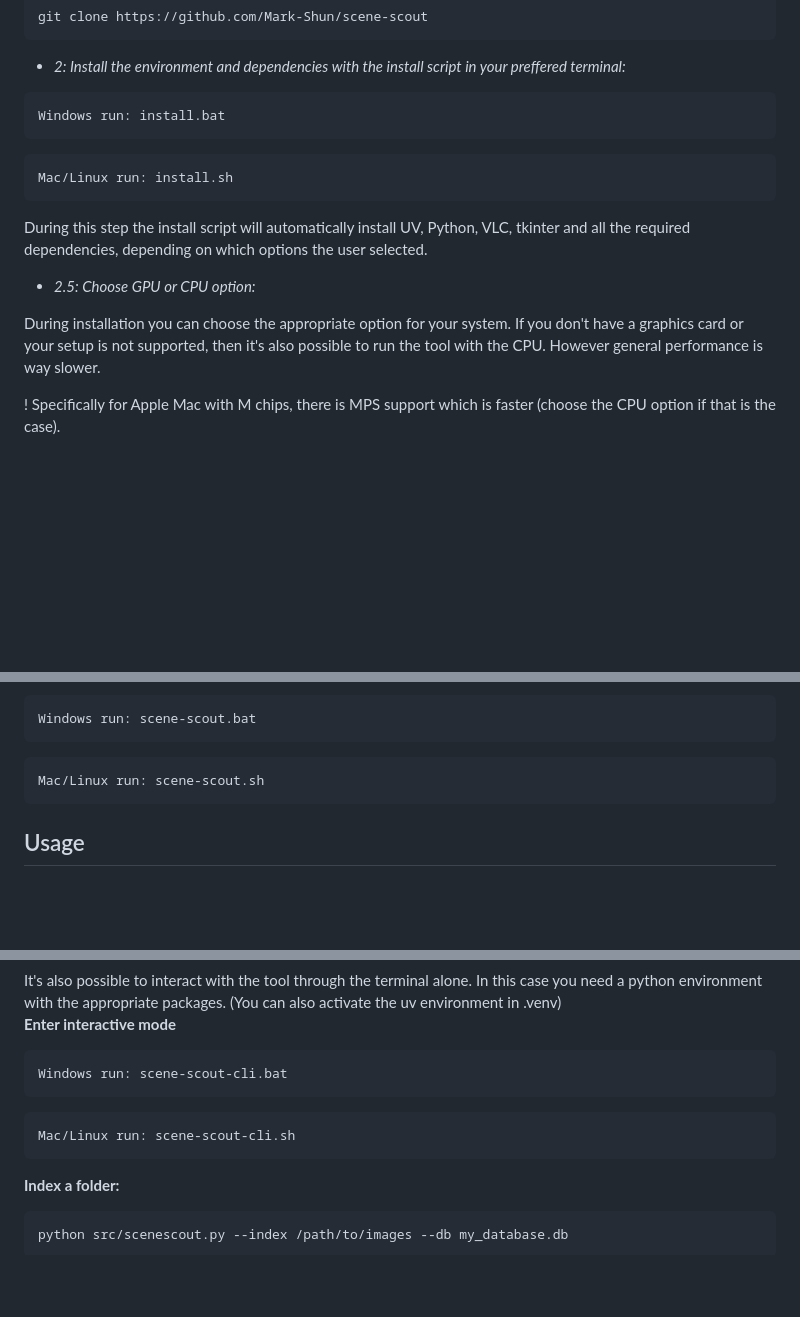
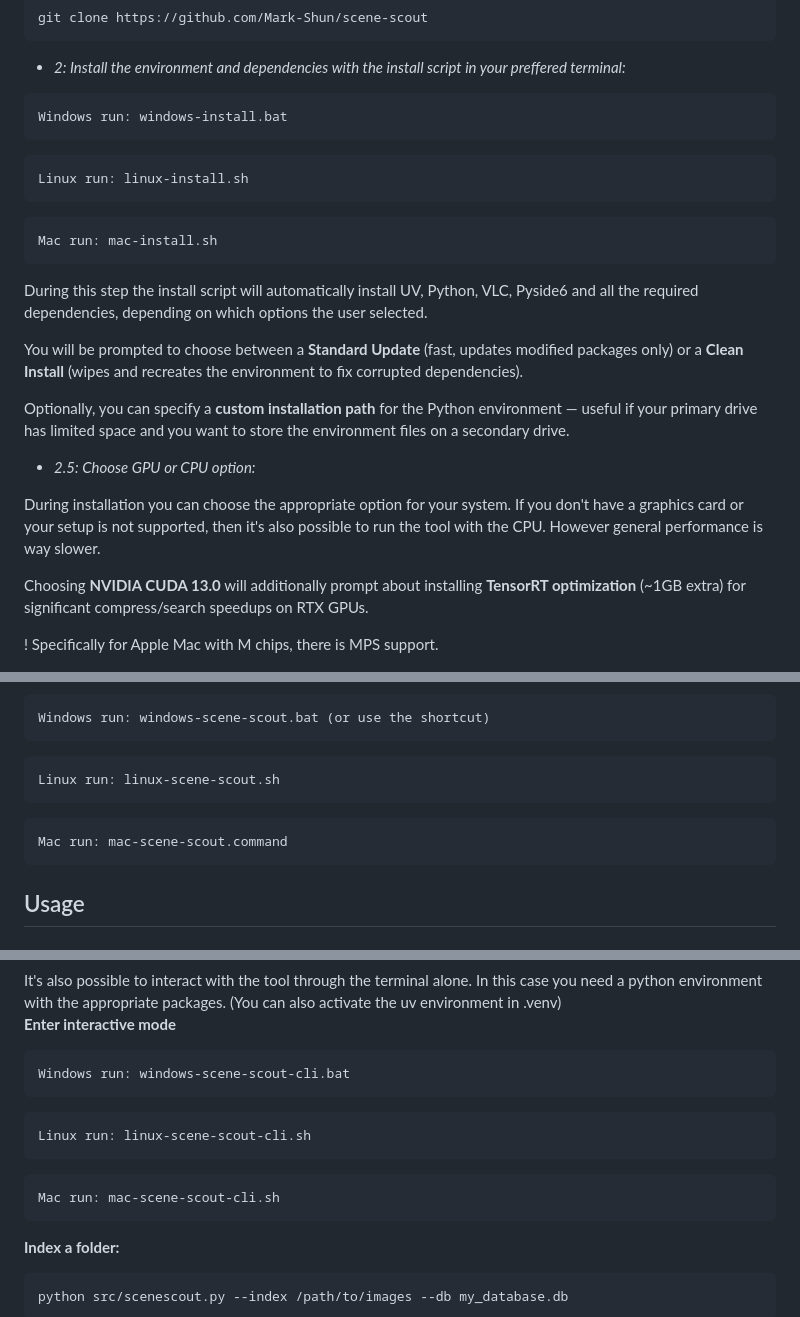
Before and after one commit to Mark-Shun/scene-scout, a Markdown page: README.md, 3 parts joined by grey strips. Drawn GitHub-style; blank space fills up the shorter version.

Commit message:
Readme and changelog update

````diff
--- a/README.md
+++ b/README.md
@@ -58,19 +60,28 @@ git clone https://github.com/Mark-Shun/scene-scout
 
 - *2: Install the environment and dependencies with the install script in your preffered terminal:*
 ```
-Windows run: install.bat
+Windows run: windows-install.bat
 ```
 ```
-Mac/Linux run: install.sh
+Linux run: linux-install.sh
 ```
-During this step the install script will automatically install UV, Python, VLC, tkinter and all the required dependencies, depending on which options the user selected.
+```
+Mac run: mac-install.sh
+```
+During this step the install script will automatically install UV, Python, VLC, Pyside6 and all the required dependencies, depending on which options the user selected.
+
+You will be prompted to choose between a **Standard Update** (fast, updates modified packages only) or a **Clean Install** (wipes and recreates the environment to fix corrupted dependencies).
+
+Optionally, you can specify a **custom installation path** for the Python environment — useful if your primary drive has limited space and you want to store the environment files on a secondary drive.
 
 
 - *2.5: Choose GPU or CPU option:*
 
 During installation you can choose the appropriate option for your system. If you don't have a graphics card or your setup is not supported, then it's also possible to run the tool with the CPU. However general performance is way slower.
 
-! Specifically for Apple Mac with M chips, there is MPS support which is faster (choose the CPU option if that is the case).
+Choosing **NVIDIA CUDA 13.0** will additionally prompt about installing **TensorRT optimization** (~1GB extra) for significant compress/search speedups on RTX GPUs.
+
+! Specifically for Apple Mac with M chips, there is MPS support.
 
 <div style="display: flex; gap: 10px;">
   <img src="assets/screenshots/install-options-windows.png" width="50%">
@@ -79,10 +90,13 @@ During installation you can choose the appropriate option for your system. If yo
 
 - *3: Launch Scene Scout*
 ```
-Windows run: scene-scout.bat
+Windows run: windows-scene-scout.bat (or use the shortcut)
 ```
 ```
-Mac/Linux run: scene-scout.sh
+Linux run: linux-scene-scout.sh
+```
+```
+Mac run: mac-scene-scout.command
 ```
 
 ## Usage
@@ -187,10 +202,13 @@ In this case you need a python environment with the appropriate packages.
 
 **Enter interactive mode**
 ```
-Windows run: scene-scout-cli.bat
+Windows run: windows-scene-scout-cli.bat
 ```
 ```
-Mac/Linux run: scene-scout-cli.sh
+Linux run: linux-scene-scout-cli.sh
+```
+```
+Mac run: mac-scene-scout-cli.sh
 ```
 
 **Index a folder:**
````
Also changed, not shown: other parts of README.md (+12 -4 lines), CHANGELOG.md (+35 -0 lines).
